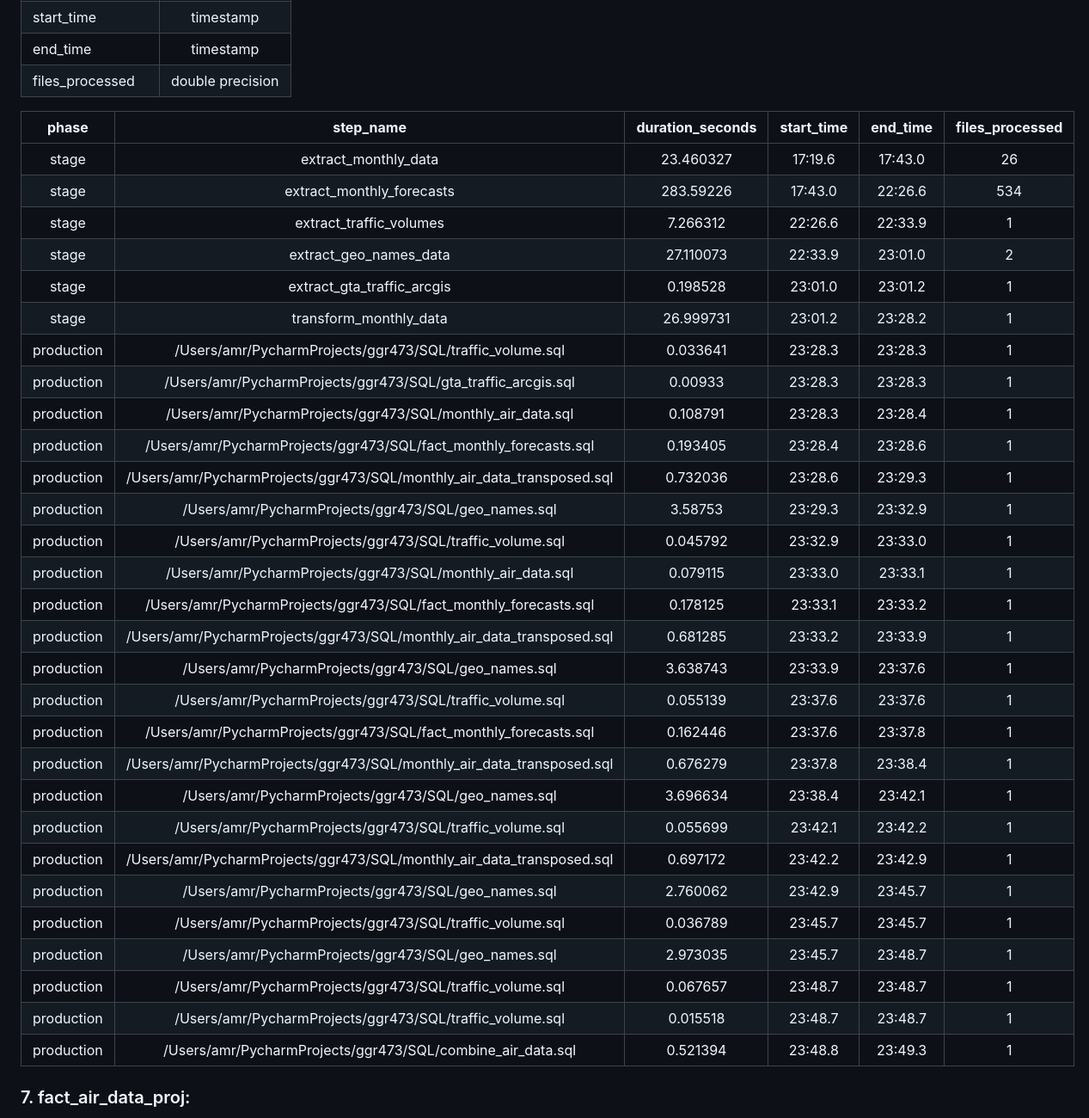
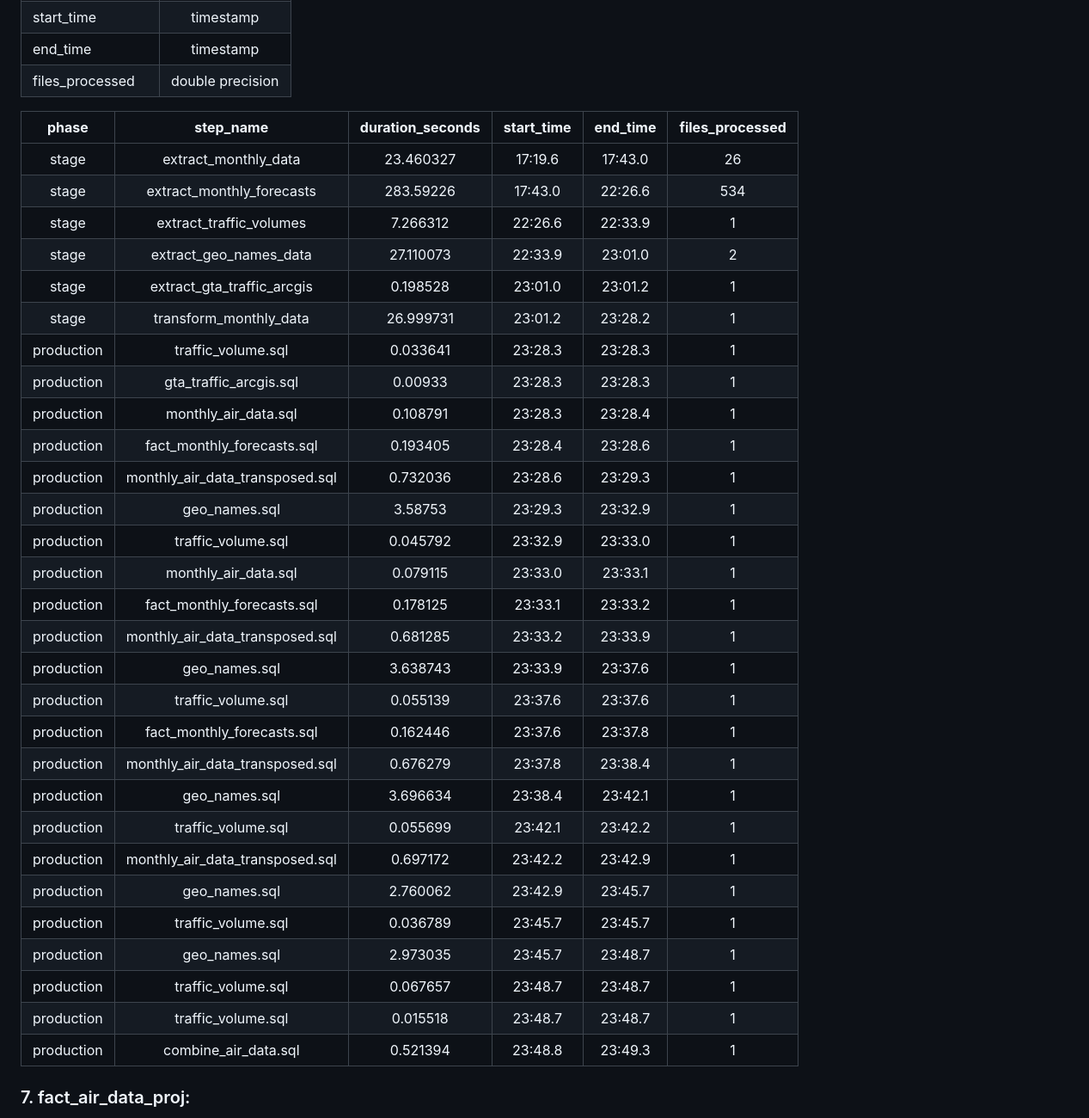
Before and after one commit to shalabyamr/Web_Maps_with_Auto_ML_Forecasts, a Markdown page: README.md, the part around the change. Shown at 86% size. GitHub-like rendering.

```diff
--- a/README.md
+++ b/README.md
@@ -405,37 +405,37 @@ After all the staging tables, sql scripts, and hard extractions made, _data_mode
 | end_time         |    timestamp     |
 | files_processed  | double precision |
 
-| **phase**  | **step_name**                                                         | **duration_seconds** | **start_time** | **end_time** | **files_processed** |
-|:----------:|:---------------------------------------------------------------------:|:--------------------:|:--------------:|:------------:|:-------------------:|
-| stage      | extract_monthly_data                                                  | 23.460327            | 17:19.6        | 17:43.0      | 26                  |
-| stage      | extract_monthly_forecasts                                             | 283.59226            | 17:43.0        | 22:26.6      | 534                 |
-| stage      | extract_traffic_volumes                                               | 7.266312             | 22:26.6        | 22:33.9      | 1                   |
-| stage      | extract_geo_names_data                                                | 27.110073            | 22:33.9        | 23:01.0      | 2                   |
-| stage      | extract_gta_traffic_arcgis                                            | 0.198528             | 23:01.0        | 23:01.2      | 1                   |
-| stage      | transform_monthly_data                                                | 26.999731            | 23:01.2        | 23:28.2      | 1                   |
-| production | /Users/amr/PycharmProjects/ggr473/SQL/traffic_volume.sql              | 0.033641             | 23:28.3        | 23:28.3      | 1                   |
-| production | /Users/amr/PycharmProjects/ggr473/SQL/gta_traffic_arcgis.sql          | 0.00933              | 23:28.3        | 23:28.3      | 1                   |
-| production | /Users/amr/PycharmProjects/ggr473/SQL/monthly_air_data.sql            | 0.108791             | 23:28.3        | 23:28.4      | 1                   |
-| production | /Users/amr/PycharmProjects/ggr473/SQL/fact_monthly_forecasts.sql      | 0.193405             | 23:28.4        | 23:28.6      | 1                   |
-| production | /Users/amr/PycharmProjects/ggr473/SQL/monthly_air_data_transposed.sql | 0.732036             | 23:28.6        | 23:29.3      | 1                   |
-| production | /Users/amr/PycharmProjects/ggr473/SQL/geo_names.sql                   | 3.58753              | 23:29.3        | 23:32.9      | 1                   |
-| production | /Users/amr/PycharmProjects/ggr473/SQL/traffic_volume.sql              | 0.045792             | 23:32.9        | 23:33.0      | 1                   |
-| production | /Users/amr/PycharmProjects/ggr473/SQL/monthly_air_data.sql            | 0.079115             | 23:33.0        | 23:33.1      | 1                   |
-| production | /Users/amr/PycharmProjects/ggr473/SQL/fact_monthly_forecasts.sql      | 0.178125             | 23:33.1        | 23:33.2      | 1                   |
-| production | /Users/amr/PycharmProjects/ggr473/SQL/monthly_air_data_transposed.sql | 0.681285             | 23:33.2        | 23:33.9      | 1                   |
-| production | /Users/amr/PycharmProjects/ggr473/SQL/geo_names.sql                   | 3.638743             | 23:33.9        | 23:37.6      | 1                   |
-| production | /Users/amr/PycharmProjects/ggr473/SQL/traffic_volume.sql              | 0.055139             | 23:37.6        | 23:37.6      | 1                   |
-| production | /Users/amr/PycharmProjects/ggr473/SQL/fact_monthly_forecasts.sql      | 0.162446             | 23:37.6        | 23:37.8      | 1                   |
-| production | /Users/amr/PycharmProjects/ggr473/SQL/monthly_air_data_transposed.sql | 0.676279             | 23:37.8        | 23:38.4      | 1                   |
-| production | /Users/amr/PycharmProjects/ggr473/SQL/geo_names.sql                   | 3.696634             | 23:38.4        | 23:42.1      | 1                   |
-| production | /Users/amr/PycharmProjects/ggr473/SQL/traffic_volume.sql              | 0.055699             | 23:42.1        | 23:42.2      | 1                   |
-| production | /Users/amr/PycharmProjects/ggr473/SQL/monthly_air_data_transposed.sql | 0.697172             | 23:42.2        | 23:42.9      | 1                   |
-| production | /Users/amr/PycharmProjects/ggr473/SQL/geo_names.sql                   | 2.760062             | 23:42.9        | 23:45.7      | 1                   |
-| production | /Users/amr/PycharmProjects/ggr473/SQL/traffic_volume.sql              | 0.036789             | 23:45.7        | 23:45.7      | 1                   |
-| production | /Users/amr/PycharmProjects/ggr473/SQL/geo_names.sql                   | 2.973035             | 23:45.7        | 23:48.7      | 1                   |
-| production | /Users/amr/PycharmProjects/ggr473/SQL/traffic_volume.sql              | 0.067657             | 23:48.7        | 23:48.7      | 1                   |
-| production | /Users/amr/PycharmProjects/ggr473/SQL/traffic_volume.sql              | 0.015518             | 23:48.7        | 23:48.7      | 1                   |
-| production | /Users/amr/PycharmProjects/ggr473/SQL/combine_air_data.sql            | 0.521394             | 23:48.8        | 23:49.3      | 1                   |
+| **phase**  |          **step_name**          | **duration_seconds** | **start_time** | **end_time** | **files_processed** |
+|:----------:|:-------------------------------:|:--------------------:|:--------------:|:------------:|:-------------------:|
+|   stage    |      extract_monthly_data       |      23.460327       |    17:19.6     |   17:43.0    |         26          |
+|   stage    |    extract_monthly_forecasts    |      283.59226       |    17:43.0     |   22:26.6    |         534         |
+|   stage    |     extract_traffic_volumes     |       7.266312       |    22:26.6     |   22:33.9    |          1          |
+|   stage    |     extract_geo_names_data      |      27.110073       |    22:33.9     |   23:01.0    |          2          |
+|   stage    |   extract_gta_traffic_arcgis    |       0.198528       |    23:01.0     |   23:01.2    |          1          |
+|   stage    |     transform_monthly_data      |      26.999731       |    23:01.2     |   23:28.2    |          1          |
+| production |       traffic_volume.sql        |       0.033641       |    23:28.3     |   23:28.3    |          1          |
+| production |     gta_traffic_arcgis.sql      |       0.00933        |    23:28.3     |   23:28.3    |          1          |
+| production |      monthly_air_data.sql       |       0.108791       |    23:28.3     |   23:28.4    |          1          |
+| production |   fact_monthly_forecasts.sql    |       0.193405       |    23:28.4     |   23:28.6    |          1          |
+| production | monthly_air_data_transposed.sql |       0.732036       |    23:28.6     |   23:29.3    |          1          |
+| production |          geo_names.sql          |       3.58753        |    23:29.3     |   23:32.9    |          1          |
+| production |       traffic_volume.sql        |       0.045792       |    23:32.9     |   23:33.0    |          1          |
+| production |      monthly_air_data.sql       |       0.079115       |    23:33.0     |   23:33.1    |          1          |
+| production |   fact_monthly_forecasts.sql    |       0.178125       |    23:33.1     |   23:33.2    |          1          |
+| production | monthly_air_data_transposed.sql |       0.681285       |    23:33.2     |   23:33.9    |          1          |
+| production |          geo_names.sql          |       3.638743       |    23:33.9     |   23:37.6    |          1          |
+| production |       traffic_volume.sql        |       0.055139       |    23:37.6     |   23:37.6    |          1          |
+| production |   fact_monthly_forecasts.sql    |       0.162446       |    23:37.6     |   23:37.8    |          1          |
+| production | monthly_air_data_transposed.sql |       0.676279       |    23:37.8     |   23:38.4    |          1          |
+| production |          geo_names.sql          |       3.696634       |    23:38.4     |   23:42.1    |          1          |
+| production |       traffic_volume.sql        |       0.055699       |    23:42.1     |   23:42.2    |          1          |
+| production | monthly_air_data_transposed.sql |       0.697172       |    23:42.2     |   23:42.9    |          1          |
+| production |          geo_names.sql          |       2.760062       |    23:42.9     |   23:45.7    |          1          |
+| production |       traffic_volume.sql        |       0.036789       |    23:45.7     |   23:45.7    |          1          |
+| production |          geo_names.sql          |       2.973035       |    23:45.7     |   23:48.7    |          1          |
+| production |       traffic_volume.sql        |       0.067657       |    23:48.7     |   23:48.7    |          1          |
+| production |       traffic_volume.sql        |       0.015518       |    23:48.7     |   23:48.7    |          1          |
+| production |      combine_air_data.sql       |       0.521394       |    23:48.8     |   23:49.3    |          1          |
 
 ### 7. fact_air_data_proj:
 The table _fact_air_data_proj_ in _PUBLIC_ schema serves as the POSTGIS Version of fact_air_data with additional geometry column 'geom' created in Python via [create_proj_tables.py](Python%2Fcreate_proj_tables.py) with the inherited properties of the geolocation name identifiers from the curated table dim_geo_names.
```
